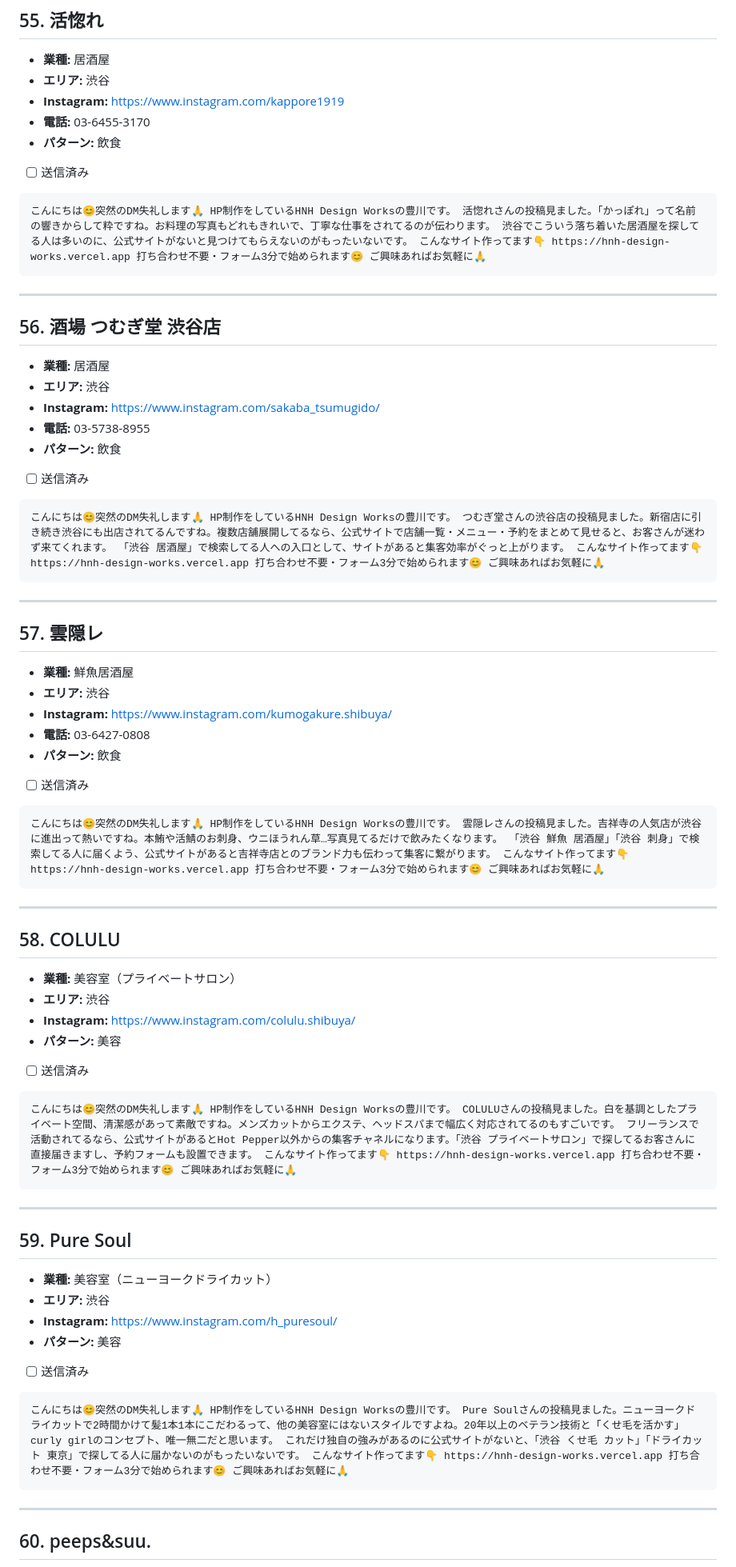
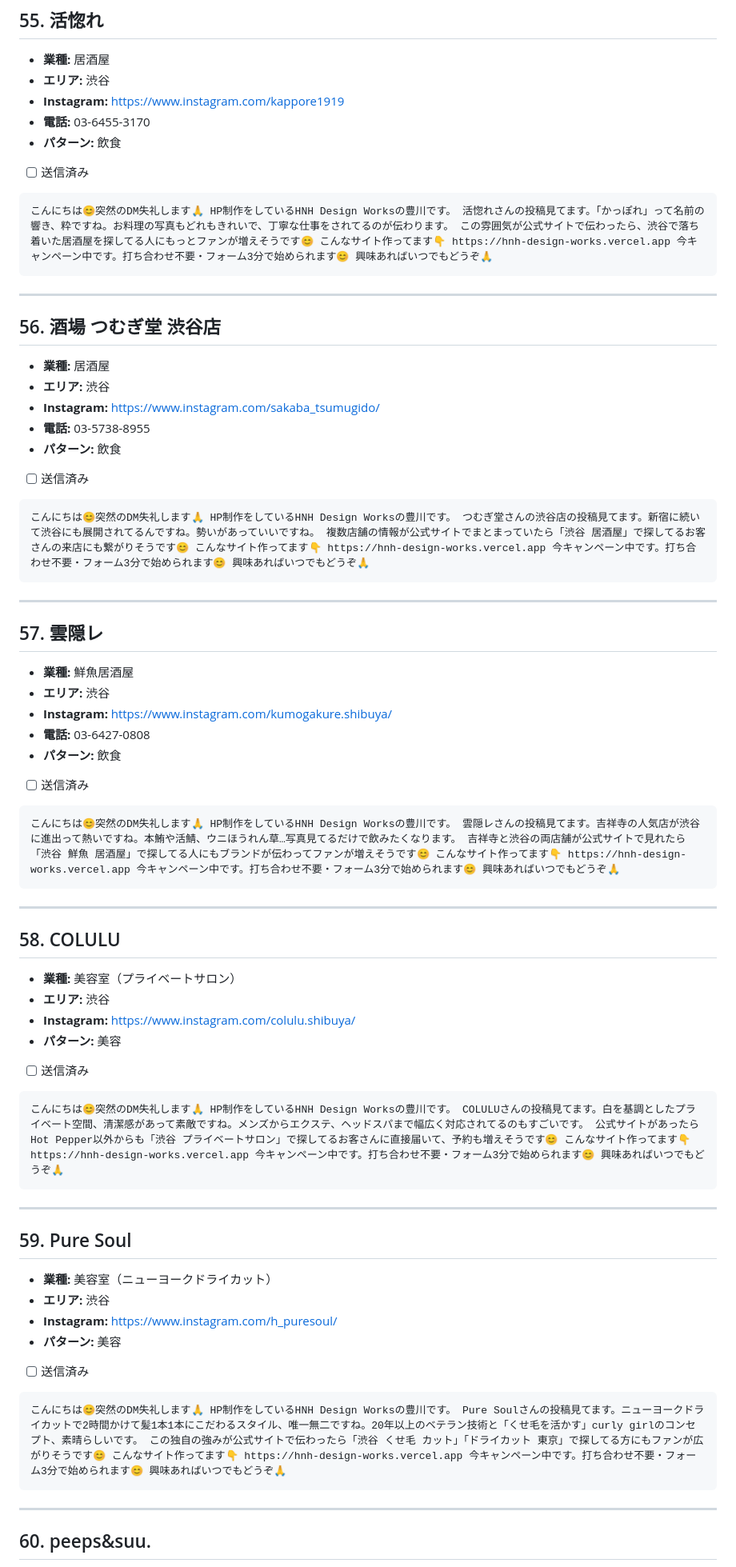
Before and after one commit to nttt-rgb/hnh-design-works-, a Markdown page: campaigns/direct_outreach/dm_send_list.md, the part around one of its changes. Shown at 80% size. GitHub-like rendering.

````diff
--- a/campaigns/direct_outreach/dm_send_list.md
+++ b/campaigns/direct_outreach/dm_send_list.md
@@ -824,7 +824,7 @@
 - [ ] 送信済み
 
 ```
-こんにちは😊突然のDM失礼します🙏 HP制作をしているHNH Design Worksの豊川です。 活惚れさんの投稿見ました。「かっぽれ」って名前の響きからして粋ですね。お料理の写真もどれもきれいで、丁寧な仕事をされてるのが伝わります。 渋谷でこういう落ち着いた居酒屋を探してる人は多いのに、公式サイトがないと見つけてもらえないのがもったいないです。 こんなサイト作ってます👇 https://hnh-design-works.vercel.app 打ち合わせ不要・フォーム3分で始められます😊 ご興味あればお気軽に🙏
+こんにちは😊突然のDM失礼します🙏 HP制作をしているHNH Design Worksの豊川です。 活惚れさんの投稿見てます。「かっぽれ」って名前の響き、粋ですね。お料理の写真もどれもきれいで、丁寧な仕事をされてるのが伝わります。 この雰囲気が公式サイトで伝わったら、渋谷で落ち着いた居酒屋を探してる人にもっとファンが増えそうです😊 こんなサイト作ってます👇 https://hnh-design-works.vercel.app 今キャンペーン中です。打ち合わせ不要・フォーム3分で始められます😊 興味あればいつでもどうぞ🙏
 ```
 
 ---
@@ -839,7 +839,7 @@
 - [ ] 送信済み
 
 ```
-こんにちは😊突然のDM失礼します🙏 HP制作をしているHNH Design Worksの豊川です。 つむぎ堂さんの渋谷店の投稿見ました。新宿店に引き続き渋谷にも出店されてるんですね。複数店舗展開してるなら、公式サイトで店舗一覧・メニュー・予約をまとめて見せると、お客さんが迷わず来てくれます。 「渋谷 居酒屋」で検索してる人への入口として、サイトがあると集客効率がぐっと上がります。 こんなサイト作ってます👇 https://hnh-design-works.vercel.app 打ち合わせ不要・フォーム3分で始められます😊 ご興味あればお気軽に🙏
+こんにちは😊突然のDM失礼します🙏 HP制作をしているHNH Design Worksの豊川です。 つむぎ堂さんの渋谷店の投稿見てます。新宿に続いて渋谷にも展開されてるんですね。勢いがあっていいですね。 複数店舗の情報が公式サイトでまとまっていたら「渋谷 居酒屋」で探してるお客さんの来店にも繋がりそうです😊 こんなサイト作ってます👇 https://hnh-design-works.vercel.app 今キャンペーン中です。打ち合わせ不要・フォーム3分で始められます😊 興味あればいつでもどうぞ🙏
 ```
 
 ---
@@ -854,7 +854,7 @@
 - [ ] 送信済み
 
 ```
-こんにちは😊突然のDM失礼します🙏 HP制作をしているHNH Design Worksの豊川です。 雲隠レさんの投稿見ました。吉祥寺の人気店が渋谷に進出って熱いですね。本鮪や活鯖のお刺身、ウニほうれん草…写真見てるだけで飲みたくなります。 「渋谷 鮮魚 居酒屋」「渋谷 刺身」で検索してる人に届くよう、公式サイトがあると吉祥寺店とのブランド力も伝わって集客に繋がります。 こんなサイト作ってます👇 https://hnh-design-works.vercel.app 打ち合わせ不要・フォーム3分で始められます😊 ご興味あればお気軽に🙏
+こんにちは😊突然のDM失礼します🙏 HP制作をしているHNH Design Worksの豊川です。 雲隠レさんの投稿見てます。吉祥寺の人気店が渋谷に進出って熱いですね。本鮪や活鯖、ウニほうれん草…写真見てるだけで飲みたくなります。 吉祥寺と渋谷の両店舗が公式サイトで見れたら「渋谷 鮮魚 居酒屋」で探してる人にもブランドが伝わってファンが増えそうです😊 こんなサイト作ってます👇 https://hnh-design-works.vercel.app 今キャンペーン中です。打ち合わせ不要・フォーム3分で始められます😊 興味あればいつでもどうぞ🙏
 ```
 
 ---
@@ -868,7 +868,7 @@
 - [ ] 送信済み
 
 ```
-こんにちは😊突然のDM失礼します🙏 HP制作をしているHNH Design Worksの豊川です。 COLULUさんの投稿見ました。白を基調としたプライベート空間、清潔感があって素敵ですね。メンズカットからエクステ、ヘッドスパまで幅広く対応されてるのもすごいです。 フリーランスで活動されてるなら、公式サイトがあるとHot Pepper以外からの集客チャネルになります。「渋谷 プライベートサロン」で探してるお客さんに直接届きますし、予約フォームも設置できます。 こんなサイト作ってます👇 https://hnh-design-works.vercel.app 打ち合わせ不要・フォーム3分で始められます😊 ご興味あればお気軽に🙏
+こんにちは😊突然のDM失礼します🙏 HP制作をしているHNH Design Worksの豊川です。 COLULUさんの投稿見てます。白を基調としたプライベート空間、清潔感があって素敵ですね。メンズからエクステ、ヘッドスパまで幅広く対応されてるのもすごいです。 公式サイトがあったらHot Pepper以外からも「渋谷 プライベートサロン」で探してるお客さんに直接届いて、予約も増えそうです😊 こんなサイト作ってます👇 https://hnh-design-works.vercel.app 今キャンペーン中です。打ち合わせ不要・フォーム3分で始められます😊 興味あればいつでもどうぞ🙏
 ```
 
 ---
@@ -882,7 +882,7 @@
 - [ ] 送信済み
 
 ```
-こんにちは😊突然のDM失礼します🙏 HP制作をしているHNH Design Worksの豊川です。 Pure Soulさんの投稿見ました。ニューヨークドライカットで2時間かけて髪1本1本にこだわるって、他の美容室にはないスタイルですよね。20年以上のベテラン技術と「くせ毛を活かす」curly girlのコンセプト、唯一無二だと思います。 これだけ独自の強みがあるのに公式サイトがないと、「渋谷 くせ毛 カット」「ドライカット 東京」で探してる人に届かないのがもったいないです。 こんなサイト作ってます👇 https://hnh-design-works.vercel.app 打ち合わせ不要・フォーム3分で始められます😊 ご興味あればお気軽に🙏
+こんにちは😊突然のDM失礼します🙏 HP制作をしているHNH Design Worksの豊川です。 Pure Soulさんの投稿見てます。ニューヨークドライカットで2時間かけて髪1本1本にこだわるスタイル、唯一無二ですね。20年以上のベテラン技術と「くせ毛を活かす」curly girlのコンセプト、素晴らしいです。 この独自の強みが公式サイトで伝わったら「渋谷 くせ毛 カット」「ドライカット 東京」で探してる方にもファンが広がりそうです😊 こんなサイト作ってます👇 https://hnh-design-works.vercel.app 今キャンペーン中です。打ち合わせ不要・フォーム3分で始められます😊 興味あればいつでもどうぞ🙏
 ```
 
 ---
````
Also changed, not shown: other parts of campaigns/direct_outreach/dm_send_list.md (+25 -25 lines).
